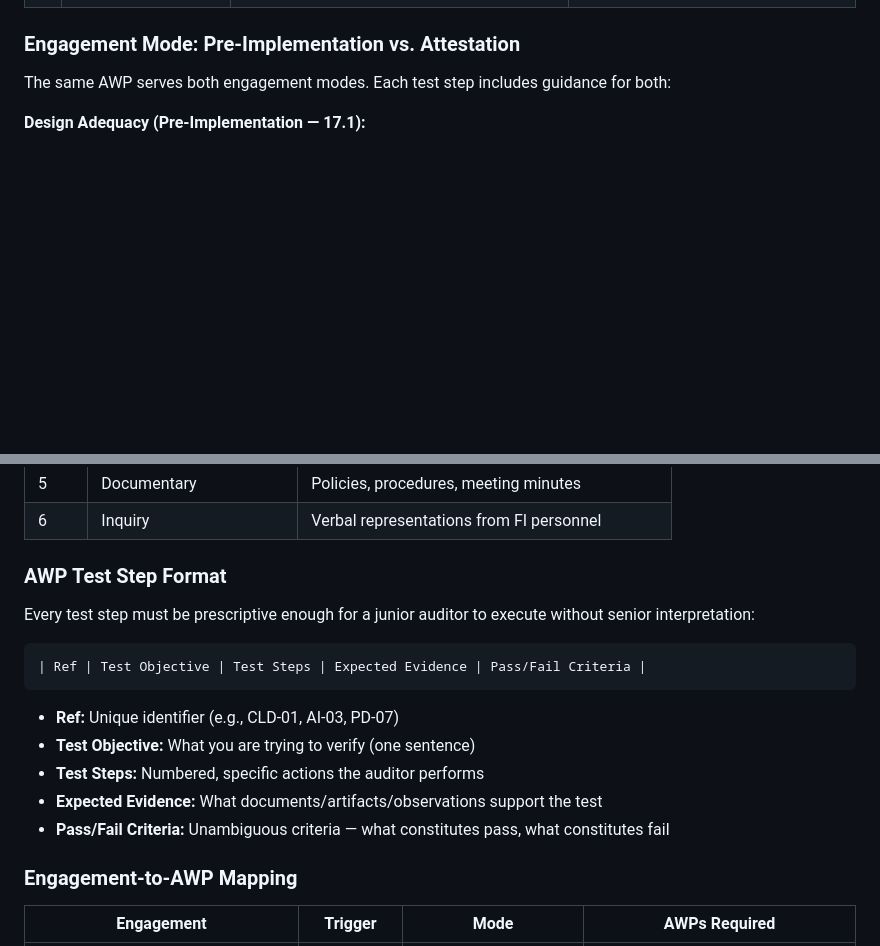
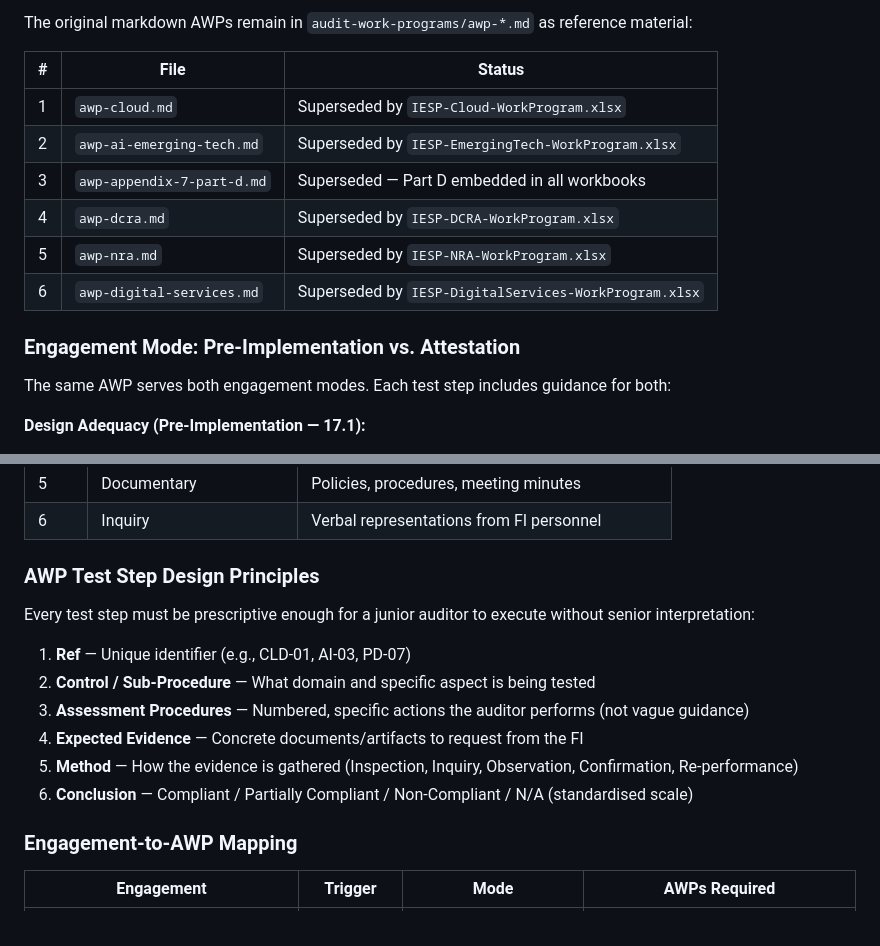
Before and after one commit to dawuds/IESP, a Markdown page: audit-work-programs/AWP-APPROACH.md, 2 parts joined by grey strips. Rendered like a GitHub page; blank space fills up the shorter version.

````diff
--- a/audit-work-programs/AWP-APPROACH.md
+++ b/audit-work-programs/AWP-APPROACH.md
@@ -44,3 +78,13 @@ The AWP is the tool that generates sufficient appropriate evidence to support (o
+The original markdown AWPs remain in `audit-work-programs/awp-*.md` as reference material:
+
+| # | File | Status |
+|---|------|--------|
+| 1 | `awp-cloud.md` | Superseded by `IESP-Cloud-WorkProgram.xlsx` |
+| 2 | `awp-ai-emerging-tech.md` | Superseded by `IESP-EmergingTech-WorkProgram.xlsx` |
+| 3 | `awp-appendix-7-part-d.md` | Superseded — Part D embedded in all workbooks |
+| 4 | `awp-dcra.md` | Superseded by `IESP-DCRA-WorkProgram.xlsx` |
+| 5 | `awp-nra.md` | Superseded by `IESP-NRA-WorkProgram.xlsx` |
+| 6 | `awp-digital-services.md` | Superseded by `IESP-DigitalServices-WorkProgram.xlsx` |
 
 ### Engagement Mode: Pre-Implementation vs. Attestation
 
@@ -70,19 +114,16 @@ When gathering evidence for the attestation, prefer higher-ranked evidence:
 | 5 | Documentary | Policies, procedures, meeting minutes |
 | 6 | Inquiry | Verbal representations from FI personnel |
 
-### AWP Test Step Format
+### AWP Test Step Design Principles
 
 Every test step must be prescriptive enough for a junior auditor to execute without senior interpretation:
 
-```
-| Ref | Test Objective | Test Steps | Expected Evidence | Pass/Fail Criteria |
-```
-
-- **Ref:** Unique identifier (e.g., CLD-01, AI-03, PD-07)
-- **Test Objective:** What you are trying to verify (one sentence)
-- **Test Steps:** Numbered, specific actions the auditor performs
-- **Expected Evidence:** What documents/artifacts/observations support the test
-- **Pass/Fail Criteria:** Unambiguous criteria — what constitutes pass, what constitutes fail
+1. **Ref** — Unique identifier (e.g., CLD-01, AI-03, PD-07)
+2. **Control / Sub-Procedure** — What domain and specific aspect is being tested
+3. **Assessment Procedures** — Numbered, specific actions the auditor performs (not vague guidance)
+4. **Expected Evidence** — Concrete documents/artifacts to request from the FI
+5. **Method** — How the evidence is gathered (Inspection, Inquiry, Observation, Confirmation, Re-performance)
+6. **Conclusion** — Compliant / Partially Compliant / Non-Compliant / N/A (standardised scale)
 
 ### Engagement-to-AWP Mapping
 
````
Also changed, not shown: other parts of audit-work-programs/AWP-APPROACH.md (+43 -9 lines), CLAUDE.md (+17 -3 lines).
